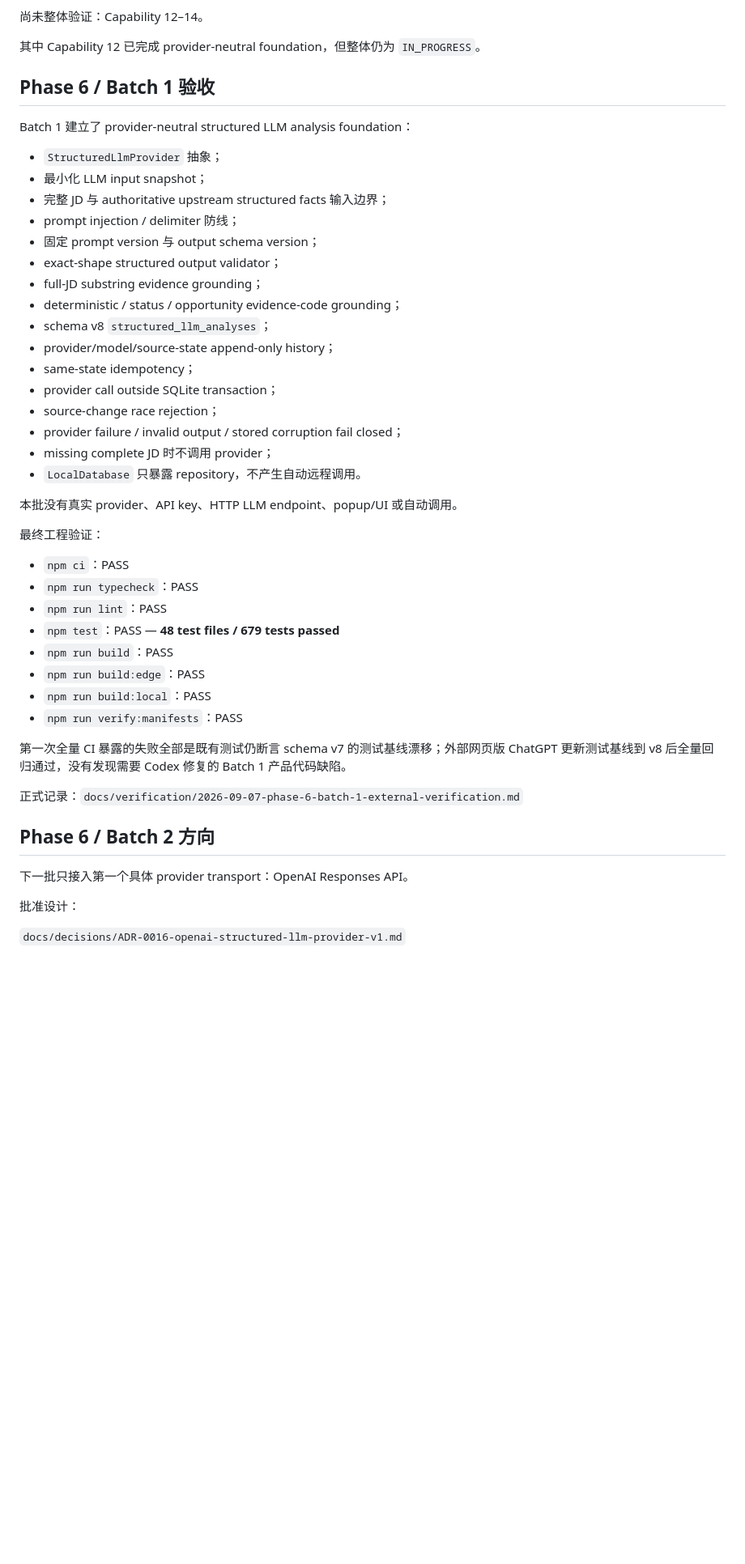
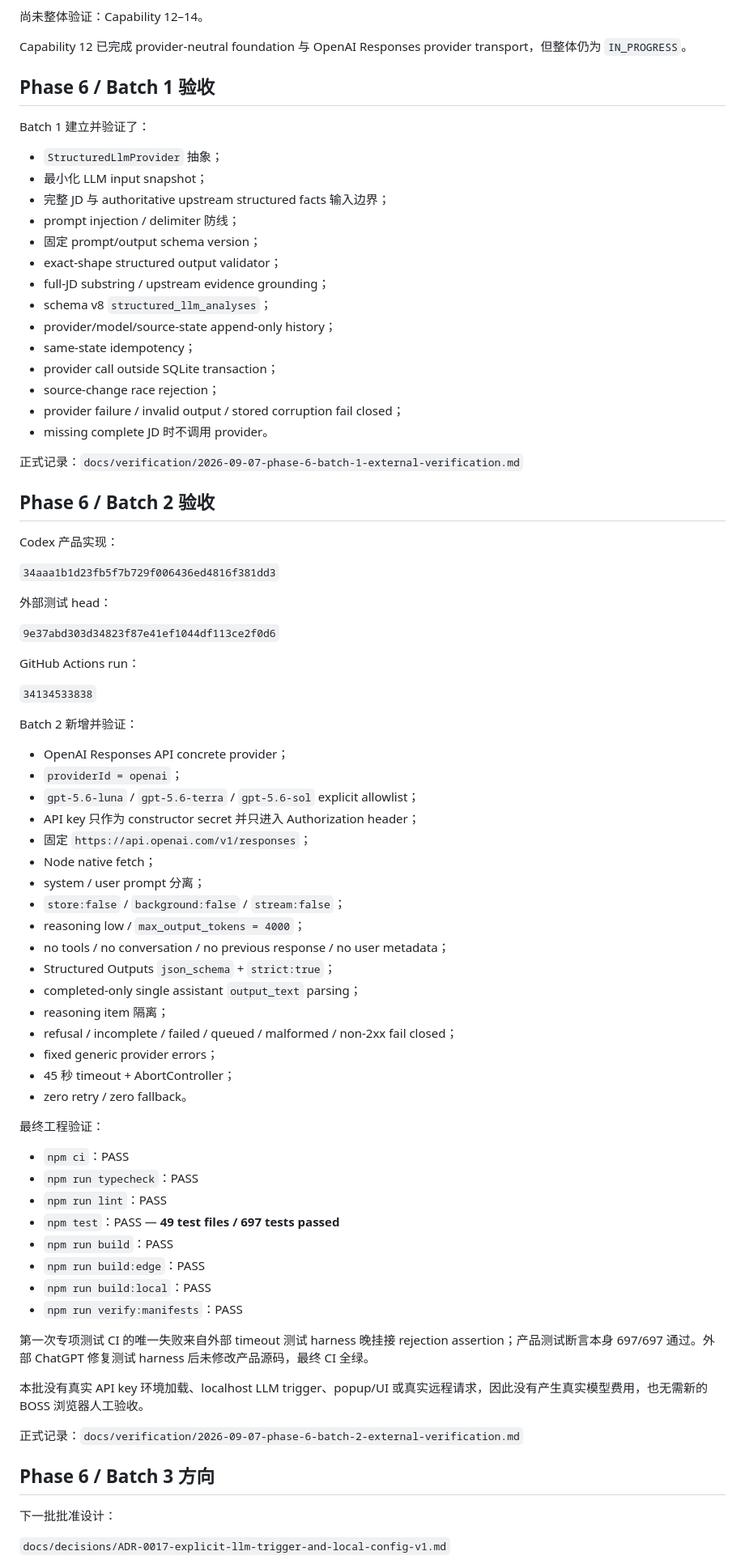
Before and after one commit to MuHai12345/boss-job-radar, a Markdown page: docs/PROJECT_STATE.md, the part around one of its changes. Shown at 81% size. Drawn GitHub-style; blank space fills up the shorter version.

Commit message:
docs: advance Phase 6 to Batch 3

```diff
--- a/docs/PROJECT_STATE.md
+++ b/docs/PROJECT_STATE.md
@@ -33,51 +32,83 @@
 
 尚未整体验证：Capability 12–14。
 
-其中 Capability 12 已完成 provider-neutral foundation，但整体仍为 `IN_PROGRESS`。
+Capability 12 已完成 provider-neutral foundation 与 OpenAI Responses provider transport，但整体仍为 `IN_PROGRESS`。
 
 ## Phase 6 / Batch 1 验收
 
-Batch 1 建立了 provider-neutral structured LLM analysis foundation：
+Batch 1 建立并验证了：
 
 - `StructuredLlmProvider` 抽象；
 - 最小化 LLM input snapshot；
 - 完整 JD 与 authoritative upstream structured facts 输入边界；
 - prompt injection / delimiter 防线；
-- 固定 prompt version 与 output schema version；
+- 固定 prompt/output schema version；
 - exact-shape structured output validator；
-- full-JD substring evidence grounding；
-- deterministic / status / opportunity evidence-code grounding；
+- full-JD substring / upstream evidence grounding；
 - schema v8 `structured_llm_analyses`；
 - provider/model/source-state append-only history；
 - same-state idempotency；
 - provider call outside SQLite transaction；
 - source-change race rejection；
 - provider failure / invalid output / stored corruption fail closed；
-- missing complete JD 时不调用 provider；
-- `LocalDatabase` 只暴露 repository，不产生自动远程调用。
+- missing complete JD 时不调用 provider。
 
-本批没有真实 provider、API key、HTTP LLM endpoint、popup/UI 或自动调用。
+正式记录：`docs/verification/2026-09-07-phase-6-batch-1-external-verification.md`
+
+## Phase 6 / Batch 2 验收
+
+Codex 产品实现：
+
+`34aaa1b1d23fb5f7b729f006436ed4816f381dd3`
+
+外部测试 head：
+
+`9e37abd303d34823f87e41ef1044df113ce2f0d6`
+
+GitHub Actions run：
+
+`34134533838`
+
+Batch 2 新增并验证：
+
+- OpenAI Responses API concrete provider；
+- `providerId = openai`；
+- `gpt-5.6-luna` / `gpt-5.6-terra` / `gpt-5.6-sol` explicit allowlist；
+- API key 只作为 constructor secret 并只进入 Authorization header；
+- 固定 `https://api.openai.com/v1/responses`；
+- Node native fetch；
+- system / user prompt 分离；
+- `store:false` / `background:false` / `stream:false`；
+- reasoning low / `max_output_tokens = 4000`；
+- no tools / no conversation / no previous response / no user metadata；
+- Structured Outputs `json_schema` + `strict:true`；
+- completed-only single assistant `output_text` parsing；
+- reasoning item 隔离；
+- refusal / incomplete / failed / queued / malformed / non-2xx fail closed；
+- fixed generic provider errors；
+- 45 秒 timeout + AbortController；
+- zero retry / zero fallback。
 
 最终工程验证：
 
 - `npm ci`：PASS
 - `npm run typecheck`：PASS
 - `npm run lint`：PASS
-- `npm test`：PASS — **48 test files / 679 tests passed**
+- `npm test`：PASS — **49 test files / 697 tests passed**
 - `npm run build`：PASS
 - `npm run build:edge`：PASS
 - `npm run build:local`：PASS
 - `npm run verify:manifests`：PASS
 
-第一次全量 CI 暴露的失败全部是既有测试仍断言 schema v7 的测试基线漂移；外部网页版 ChatGPT 更新测试基线到 v8 后全量回归通过，没有发现需要 Codex 修复的 Batch 1 产品代码缺陷。
+第一次专项测试 CI 的唯一失败来自外部 timeout 测试 harness 晚挂接 rejection assertion；产品测试断言本身 697/697 通过。外部 ChatGPT 修复测试 harness 后未修改产品源码，最终 CI 全绿。
 
-正式记录：`docs/verification/2026-09-07-phase-6-batch-1-external-verification.md`
+本批没有真实 API key 环境加载、localhost LLM trigger、popup/UI 或真实远程请求，因此没有产生真实模型费用，也无需新的 BOSS 浏览器人工验收。
 
-## Phase 6 / Batch 2 方向
+正式记录：`docs/verification/2026-09-07-phase-6-batch-2-external-verification.md`
 
-下一批只接入第一个具体 provider transport：OpenAI Responses API。
+## Phase 6 / Batch 3 方向
 
-批准设计：
+下一批批准设计：
 
-`docs/decisions/ADR-0016-openai-structured-llm-provider-v1.md`
+`docs/decisions/ADR-0017-explicit-llm-trigger-and-local-config-v1.md`
 
```
Also changed, not shown: other parts of docs/PROJECT_STATE.md (+16 -26 lines).
